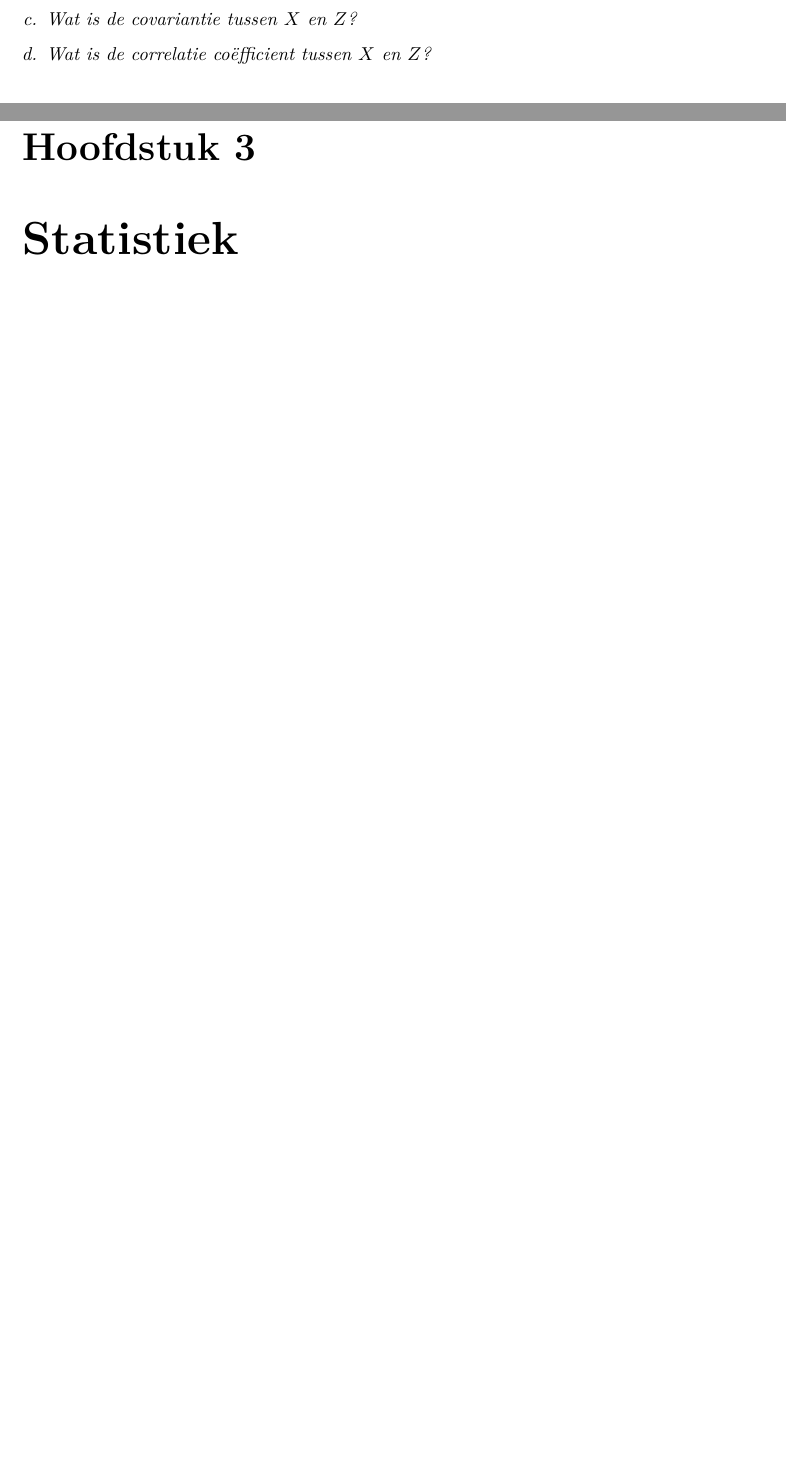
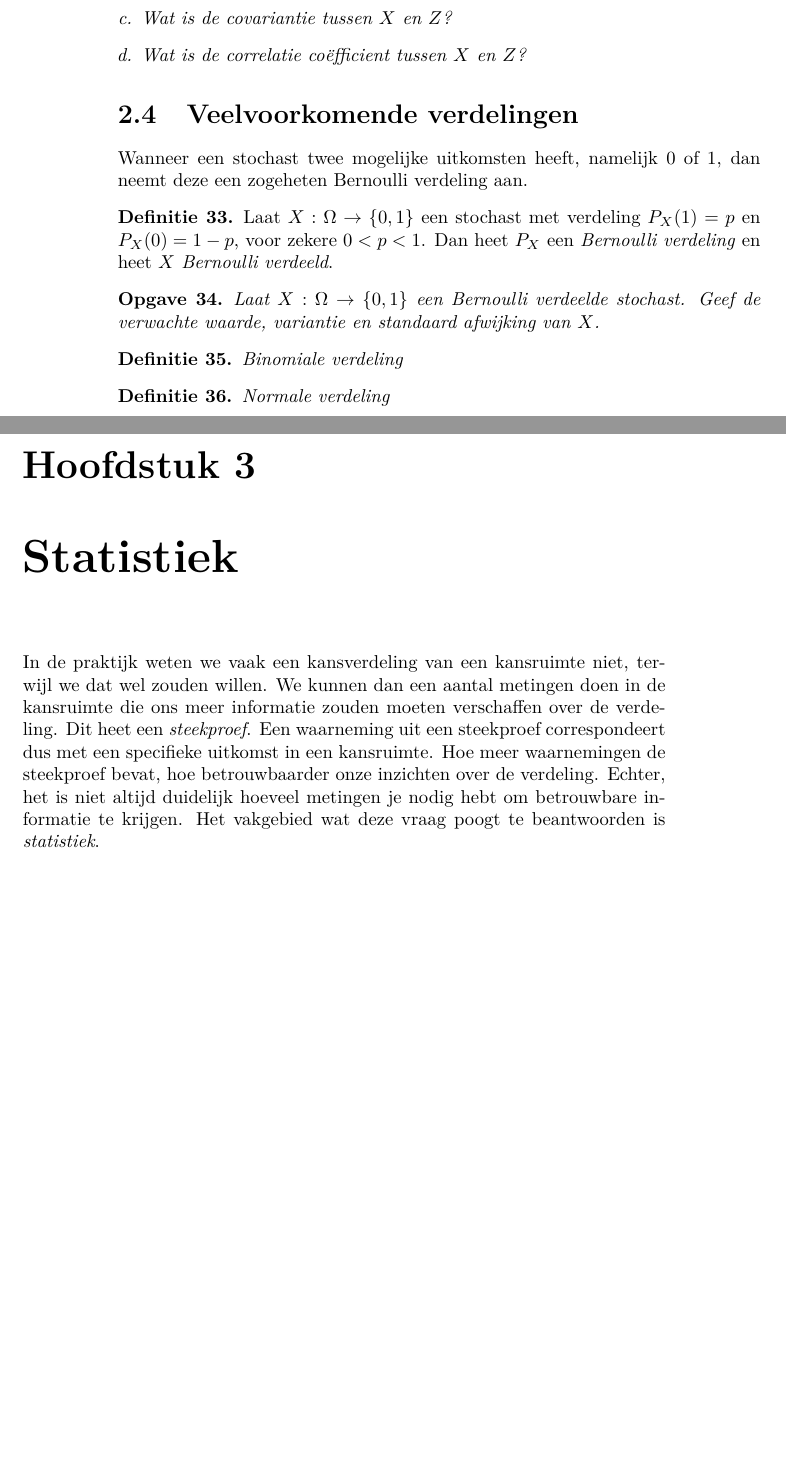
Before and after one commit to Chiel92/Kanstheorie, a LaTeX book (inleiding_kansrekening.tex): two parts of pages 11 and 13 of 13 before the commit and two parts of pages 12 and 13 of 13 after it, joined at a grey line, cut so that both start at the same text, the shorter picture padded with empty space. Compiled offline with pdfLaTeX.

Commit message:
Addities

```diff
--- a/inleiding_kansrekening.tex
+++ b/inleiding_kansrekening.tex
@@ -416,7 +432,37 @@ variabele ook klein is. We introduceren een aantal maten die vaak gebruikt worde
     \end{enumerate}
 \end{exercise}
 
+\section{Veelvoorkomende verdelingen}
+Wanneer een stochast twee mogelijke uitkomsten heeft, namelijk $0$ of $1$, dan neemt deze een zogeheten Bernoulli verdeling aan.
+
+\begin{definition}
+    Laat $X : \Omega \to \set{0,1}$ een stochast met verdeling
+    $P_X(1) = p$ en $P_X(0) = 1 - p$, voor zekere $0 < p < 1$.
+    Dan heet $P_X$ een \emph{Bernoulli verdeling} en heet $X$ \emph{Bernoulli verdeeld}.
+\end{definition}
+
+\begin{exercise}
+    Laat $X : \Omega \to \set{0,1}$ een Bernoulli verdeelde stochast.
+    Geef de verwachte waarde, variantie en standaard afwijking van $X$.
+\end{exercise}
+
+\begin{definition}
+    \emph{Binomiale verdeling}
+\end{definition}
+
+\begin{definition}
+    \emph{Normale verdeling}
+\end{definition}
 
 \chapter{Statistiek}
 
+In de praktijk weten we vaak een kansverdeling van een kansruimte niet, terwijl we dat wel zouden willen.
+We kunnen dan een aantal metingen doen in de kansruimte die ons meer informatie zouden moeten verschaffen over de verdeling.
+Dit heet een \emph{steekproef}.
+Een waarneming uit een steekproef correspondeert dus met een specifieke uitkomst in een kansruimte.
+Hoe meer waarnemingen de steekproef bevat, hoe betrouwbaarder onze inzichten over de verdeling.
+Echter, het is niet altijd duidelijk hoeveel metingen je nodig hebt om betrouwbare informatie te krijgen.
+Het vakgebied wat deze vraag poogt te beantwoorden is \emph{statistiek}.
+
+
 \end{document}
```
Also changed, not shown: inleiding_kansrekening.tex (22 more changed lines).
